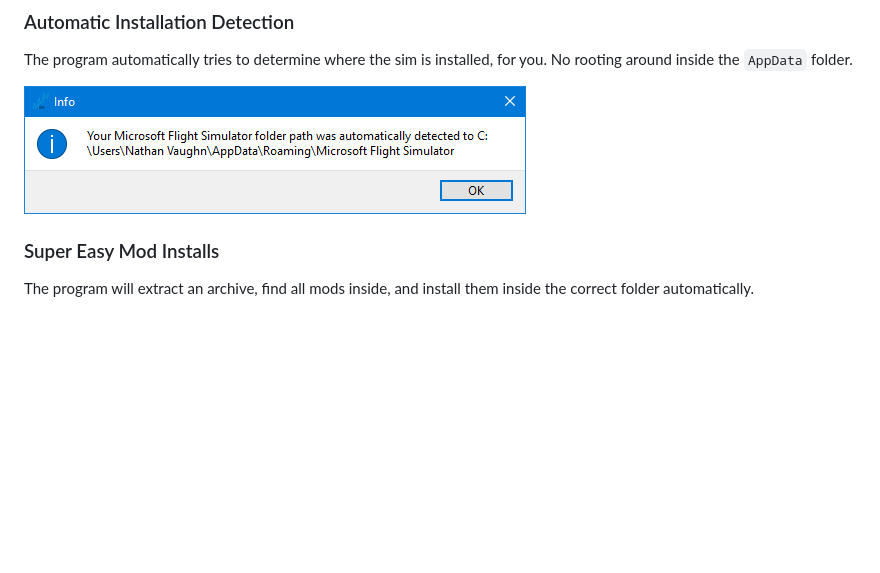
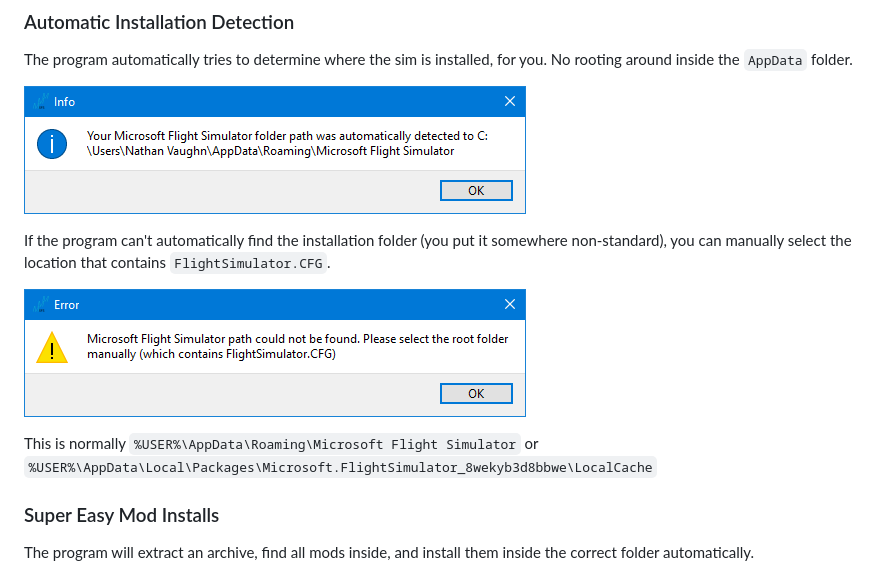
Before and after one commit to NathanVaughn/msfs-mod-manager, a Markdown page: README.md, the part around the change. GitHub-like rendering; pictures changed too: screenshots/manual-select.png (added); blank space fills up the shorter version.

Commit message:
Add README clarification

```diff
--- a/README.md
+++ b/README.md
@@ -14,6 +14,14 @@ The program automatically tries to determine where the sim is installed, for you
 No rooting around inside the `AppData` folder.
 
 ![Sim Directory Detection](screenshots/auto-detect.png)
+
+If the program can't automatically find the installation folder (you put it somewhere
+non-standard), you can manually select the location that contains `FlightSimulator.CFG`.
+
+![Manual Selection](screenshots/manual-select.png)
+
+This is normally `%USER%\AppData\Roaming\Microsoft Flight Simulator` or
+`%USER%\AppData\Local\Packages\Microsoft.FlightSimulator_8wekyb3d8bbwe\LocalCache`
 
 ### Super Easy Mod Installs
 
```
